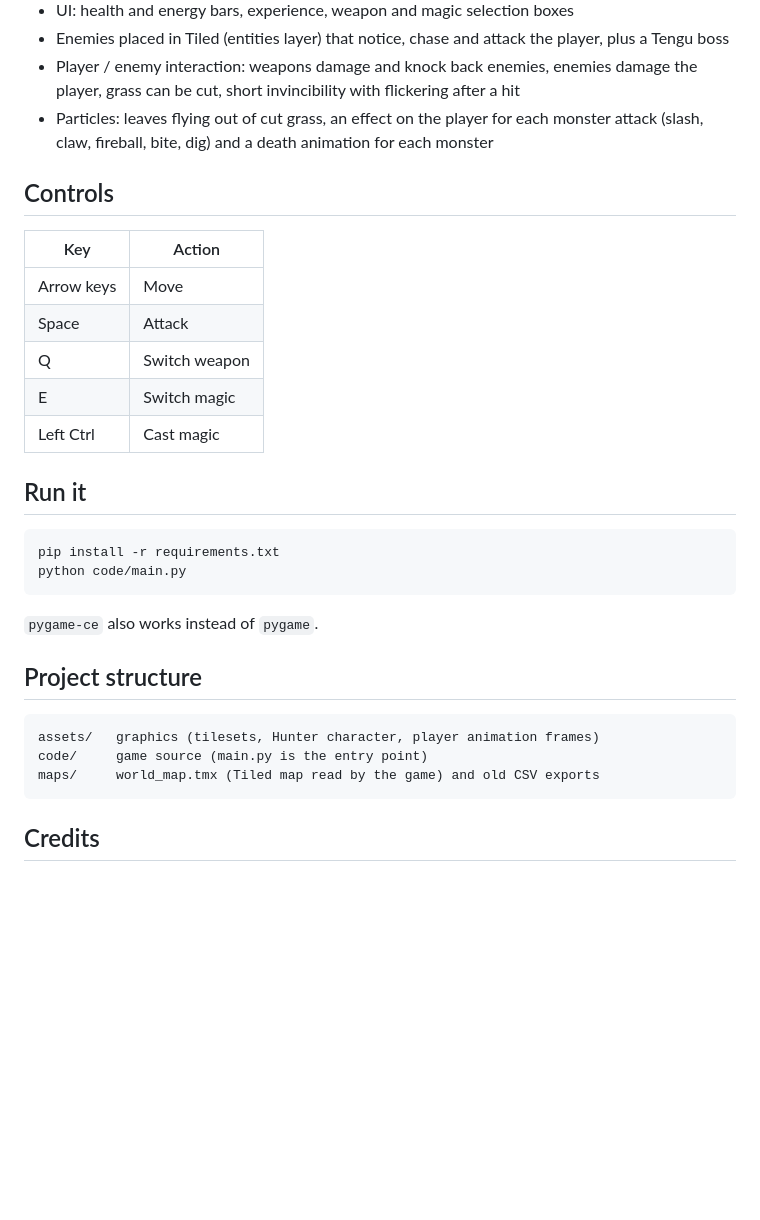
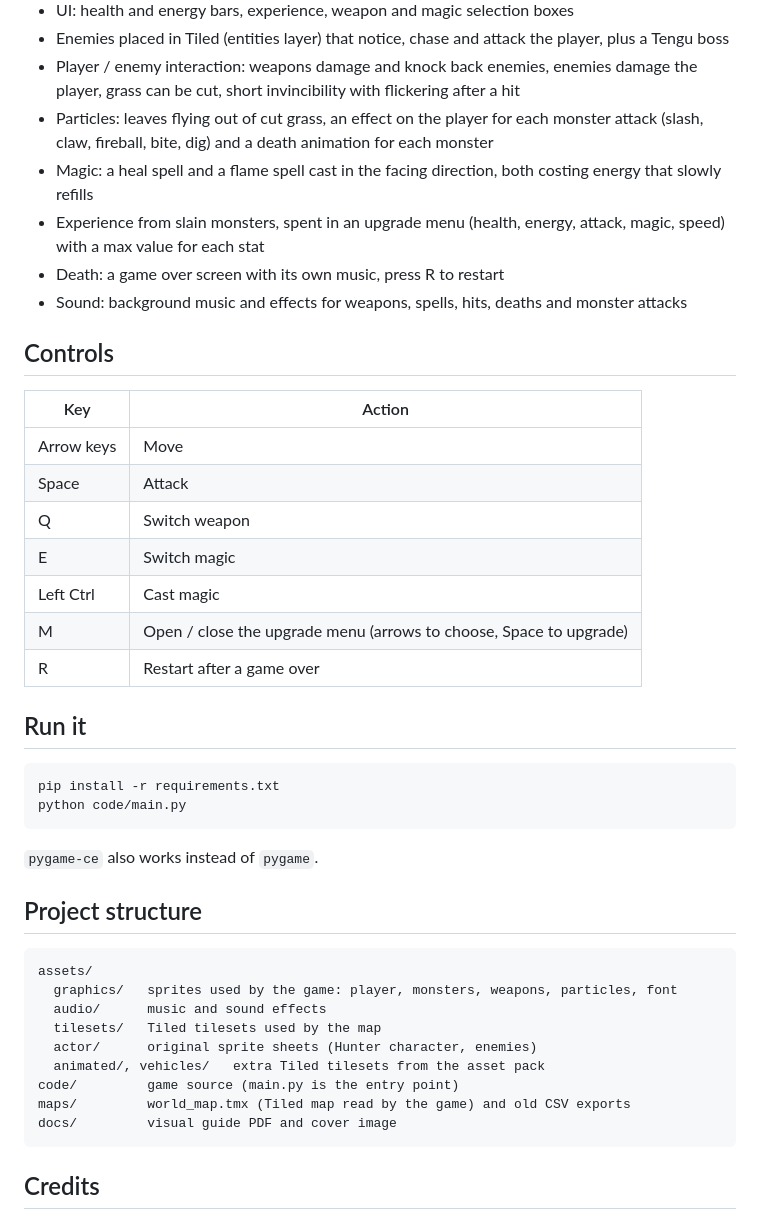
Before and after one commit to Fuestsugama/grass_hunter_2D, a Markdown page: README.md, the part around one of its changes. Rendered like a GitHub page; blank space fills up the shorter version.

````diff
--- a/README.md
+++ b/README.md
@@ -16,6 +20,12 @@ The world is designed in [Tiled](https://www.mapeditor.org/) and loaded with pyt
   grass can be cut, short invincibility with flickering after a hit
 - Particles: leaves flying out of cut grass, an effect on the player for each monster attack
   (slash, claw, fireball, bite, dig) and a death animation for each monster
+- Magic: a heal spell and a flame spell cast in the facing direction, both costing energy
+  that slowly refills
+- Experience from slain monsters, spent in an upgrade menu (health, energy, attack, magic, speed)
+  with a max value for each stat
+- Death: a game over screen with its own music, press R to restart
+- Sound: background music and effects for weapons, spells, hits, deaths and monster attacks
 
 ## Controls
 | Key | Action |
@@ -25,6 +35,8 @@ The world is designed in [Tiled](https://www.mapeditor.org/) and loaded with pyt
 | Q | Switch weapon |
 | E | Switch magic |
 | Left Ctrl | Cast magic |
+| M | Open / close the upgrade menu (arrows to choose, Space to upgrade) |
+| R | Restart after a game over |
 
 ## Run it
 ```bash
@@ -35,9 +47,15 @@ python code/main.py
 
 ## Project structure
 ```
-assets/   graphics (tilesets, Hunter character, player animation frames)
-code/     game source (main.py is the entry point)
-maps/     world_map.tmx (Tiled map read by the game) and old CSV exports
+assets/
+  graphics/   sprites used by the game: player, monsters, weapons, particles, font
+  audio/      music and sound effects
+  tilesets/   Tiled tilesets used by the map
+  actor/      original sprite sheets (Hunter character, enemies)
+  animated/, vehicles/   extra Tiled tilesets from the asset pack
+code/         game source (main.py is the entry point)
+maps/         world_map.tmx (Tiled map read by the game) and old CSV exports
+docs/         visual guide PDF and cover image
 ```
 
 ## Credits
````
Also changed, not shown: other parts of README.md (+5 -1 lines), docs/cover.jpg (added), 22 other files.
